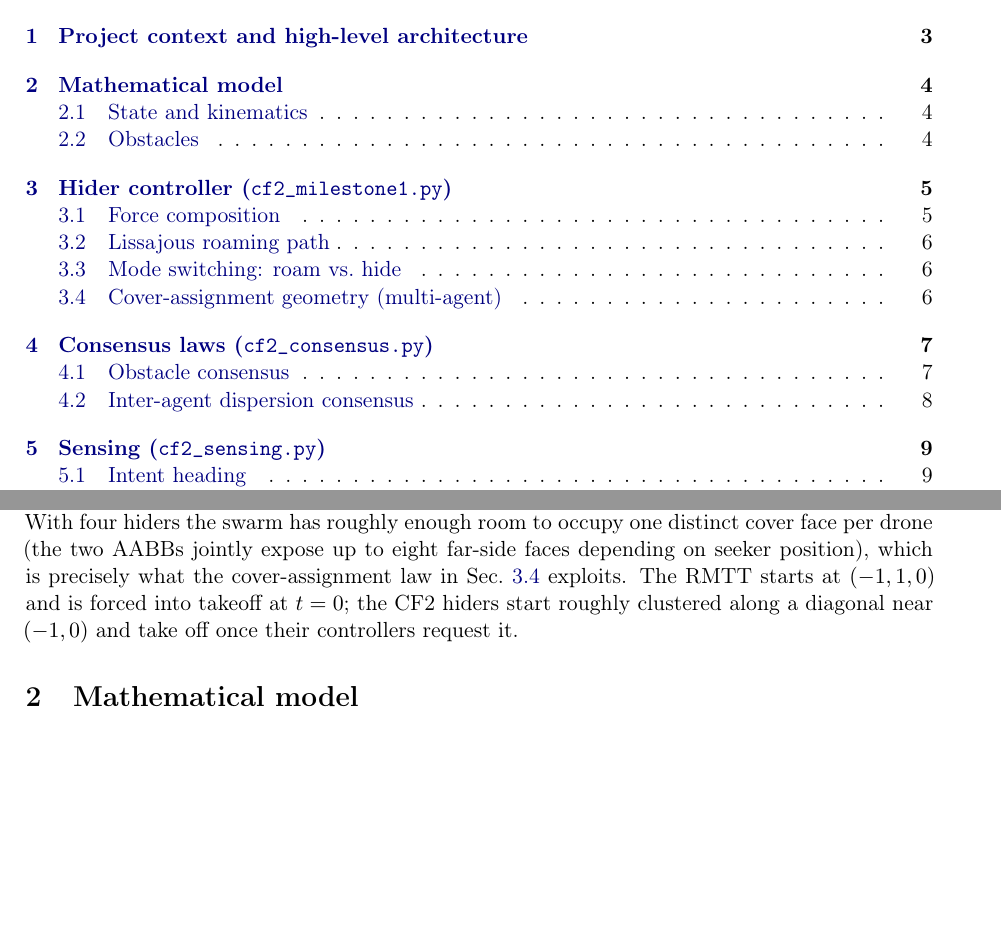
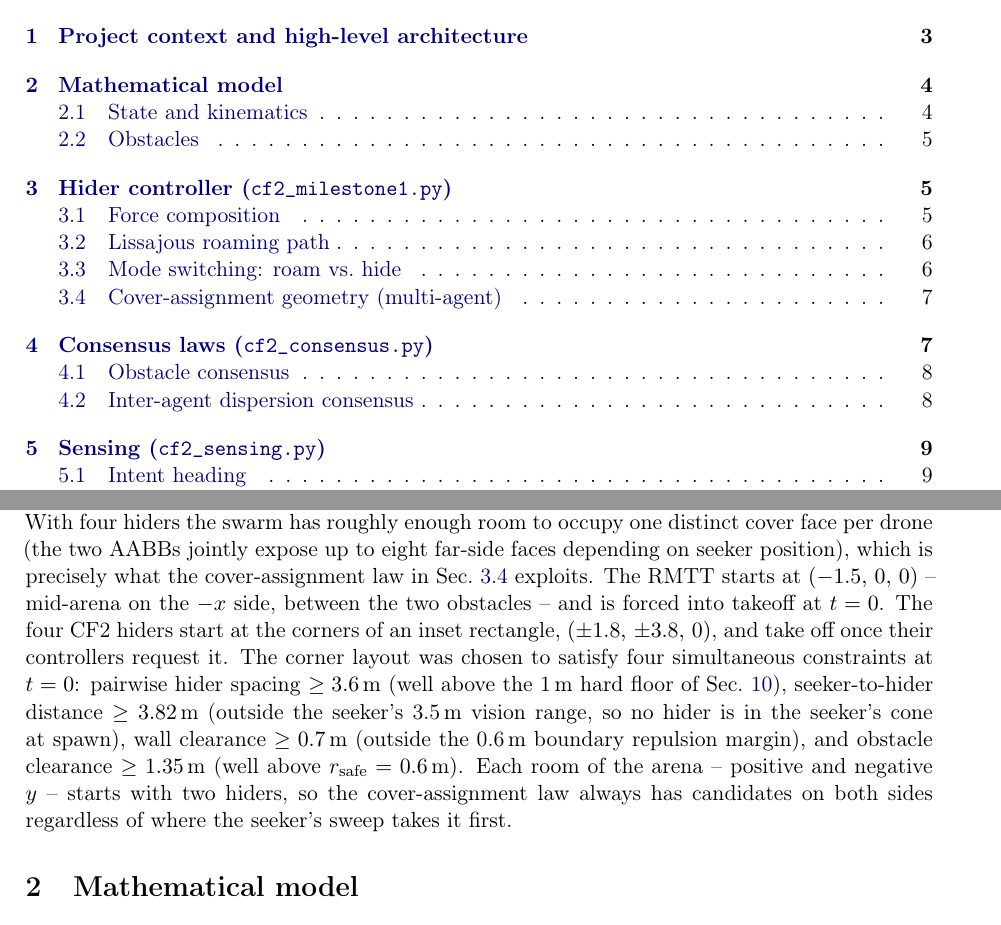
Before and after one commit to Ris0t4o/systemes_multiagents, a LaTeX paper (report/report.tex): two parts of pages 1 and 4 of 17, joined at a grey line, cut so that both start at the same text, the shorter picture padded with empty space. Compiled offline with pdfLaTeX.

Commit message:
Update initial positions for RMTT and CF2 hiders to improve simulation setup

```diff
--- a/report/report.tex
+++ b/report/report.tex
@@ -171,9 +171,19 @@ With four hiders the swarm has roughly enough room to occupy one distinct
 cover face per drone (the two AABBs jointly expose up to eight far-side
 faces depending on seeker position), which is precisely what the
 cover-assignment law in Sec.~\ref{sec:cover} exploits. The RMTT starts at
-$(-1, 1, 0)$ and is forced into takeoff at $t = 0$; the CF2 hiders start
-roughly clustered along a diagonal near $(-1, 0)$ and take off once their
-controllers request it.
+$(-1.5,\,0,\,0)$ -- mid-arena on the $-x$ side, between the two obstacles --
+and is forced into takeoff at $t = 0$. The four CF2 hiders start at the
+corners of an inset rectangle, $(\pm 1.8,\,\pm 3.8,\,0)$, and take off once
+their controllers request it. The corner layout was chosen to satisfy four
+simultaneous constraints at $t = 0$: pairwise hider spacing $\ge 3.6$\,m
+(well above the 1\,m hard floor of Sec.~\ref{sec:tp-shim}), seeker-to-hider
+distance $\ge 3.82$\,m (outside the seeker's 3.5\,m vision range, so no
+hider is in the seeker's cone at spawn), wall clearance $\ge 0.7$\,m (outside
+the 0.6\,m boundary repulsion margin), and obstacle clearance $\ge 1.35$\,m
+(well above $r_\mathrm{safe} = 0.6$\,m). Each room of the arena -- positive
+and negative $y$ -- starts with two hiders, so the cover-assignment law
+always has candidates on both sides regardless of where the seeker's sweep
+takes it first.
 
 % ============================================================
 \section{Mathematical model}
```
Also changed, not shown: report/report.pdf, 5 other files.
